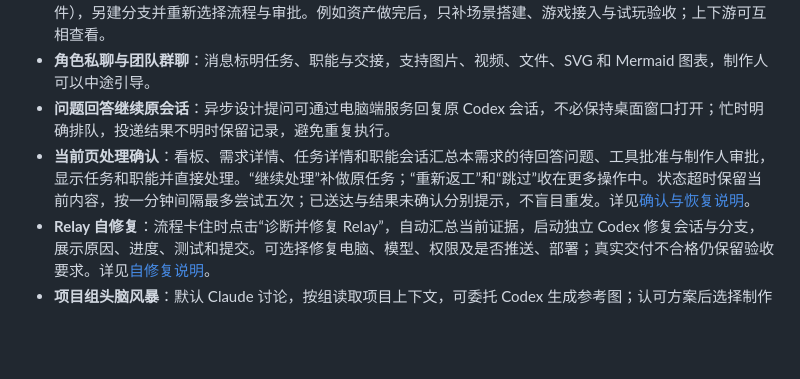
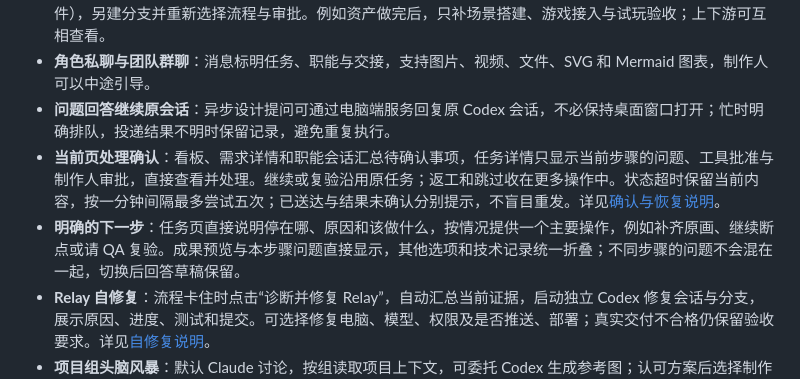
Before and after one commit to haiaimi/Agent-Relay, a Markdown page: README.md, the part around the change. Rendered like a GitHub page; blank space fills up the shorter version.

Commit message:
Simplify blocked studio tasks into an explicit next step

```diff
--- a/README.md
+++ b/README.md
@@ -44,7 +44,8 @@
 - **基于交付继续制作**：已交付需求可接着发起后续制作，从上一次工作副本继承设计和资产（包括未提交文件），另建分支并重新选择流程与审批。例如资产做完后，只补场景搭建、游戏接入与试玩验收；上下游可互相查看。
 - **角色私聊与团队群聊**：消息标明任务、职能与交接，支持图片、视频、文件、SVG 和 Mermaid 图表，制作人可以中途引导。
 - **问题回答继续原会话**：异步设计提问可通过电脑端服务回复原 Codex 会话，不必保持桌面窗口打开；忙时明确排队，投递结果不明时保留记录，避免重复执行。
-- **当前页处理确认**：看板、需求详情、任务详情和职能会话汇总本需求的待回答问题、工具批准与制作人审批，显示任务和职能并直接处理。“继续处理”补做原任务；“重新返工”和“跳过”收在更多操作中。状态超时保留当前内容，按一分钟间隔最多尝试五次；已送达与结果未确认分别提示，不盲目重发。详见[确认与恢复说明](docs/studio-confirmations.md)。
+- **当前页处理确认**：看板、需求详情和职能会话汇总待确认事项，任务详情只显示当前步骤的问题、工具批准与制作人审批，直接查看并处理。继续或复验沿用原任务；返工和跳过收在更多操作中。状态超时保留当前内容，按一分钟间隔最多尝试五次；已送达与结果未确认分别提示，不盲目重发。详见[确认与恢复说明](docs/studio-confirmations.md)。
+- **明确的下一步**：任务页直接说明停在哪、原因和该做什么，按情况提供一个主要操作，例如补齐原画、继续断点或请 QA 复验。成果预览与本步骤问题直接显示，其他选项和技术记录统一折叠；不同步骤的问题不会混在一起，切换后回答草稿保留。
 - **Relay 自修复**：流程卡住时点击“诊断并修复 Relay”，自动汇总当前证据，启动独立 Codex 修复会话与分支，展示原因、进度、测试和提交。可选择修复电脑、模型、权限及是否推送、部署；真实交付不合格仍保留验收要求。详见[自修复说明](docs/relay-self-repair.md)。
 - **项目组头脑风暴**：默认 Claude 讨论，按组读取项目上下文，可委托 Codex 生成参考图；认可方案后选择制作环节与审批，再发起任务。
 - **原画先 Review**：勾选视觉审批后，实际图片全部加载且校验通过才可确认。原画预览按轮次缓存，审批时仍核对本机原文件；改图会拒绝旧版本确认，返工保留旧记录。
```
Also changed, not shown: docs/studio-confirmations.md (+9 -3 lines), docs/validation-2026-11-05.md (+8 -0 lines), docs/images/simple-task-mobile.png (added), 9 other files.
